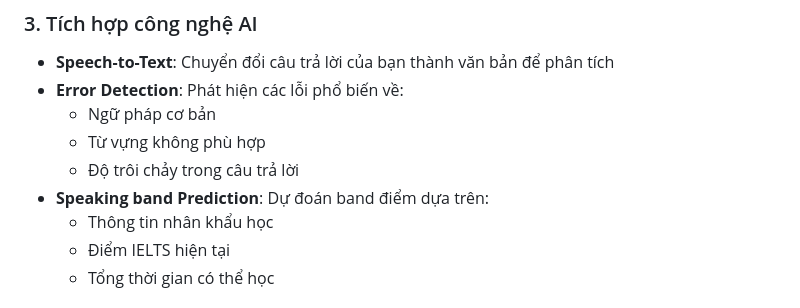
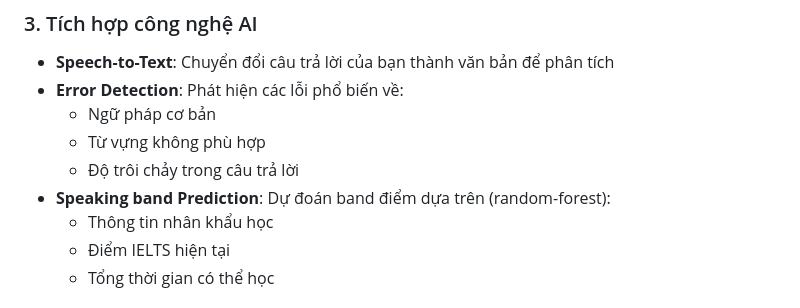
Before and after one commit to NgPcAnhh/VSR_Website, a Markdown page: README.md, the part around the change. Drawn GitHub-style.

```diff
--- a/README.md
+++ b/README.md
@@ -22,7 +22,7 @@ Nền tảng luyện thi IELTS Speaking trực tuyến với trải nghiệm thi
   - Ngữ pháp cơ bản
   - Từ vựng không phù hợp
   - Độ trôi chảy trong câu trả lời
-- **Speaking band Prediction**: Dự đoán band điểm dựa trên:
+- **Speaking band Prediction**: Dự đoán band điểm dựa trên (random-forest):
   - Thông tin nhân khẩu học
   - Điểm IELTS hiện tại
   - Tổng thời gian có thể học
```
